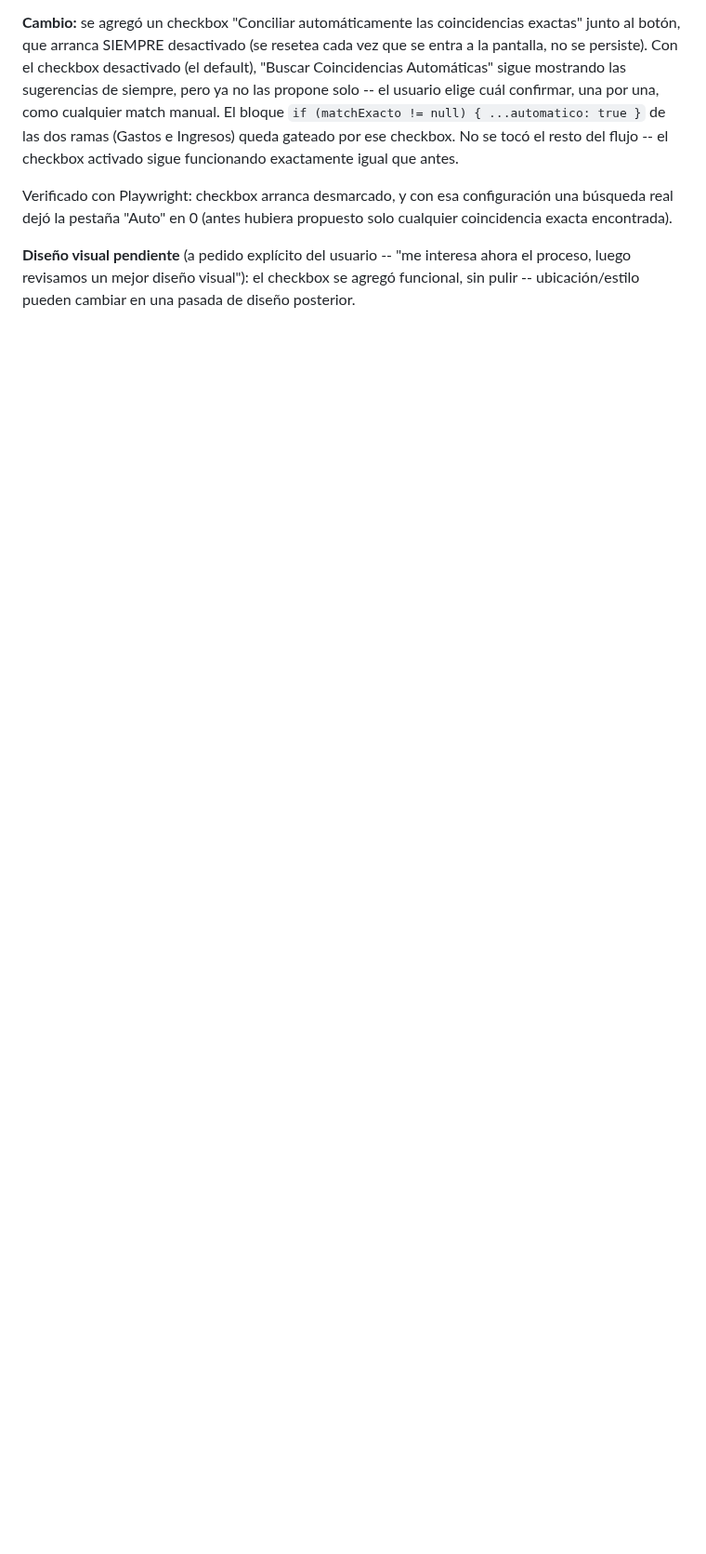
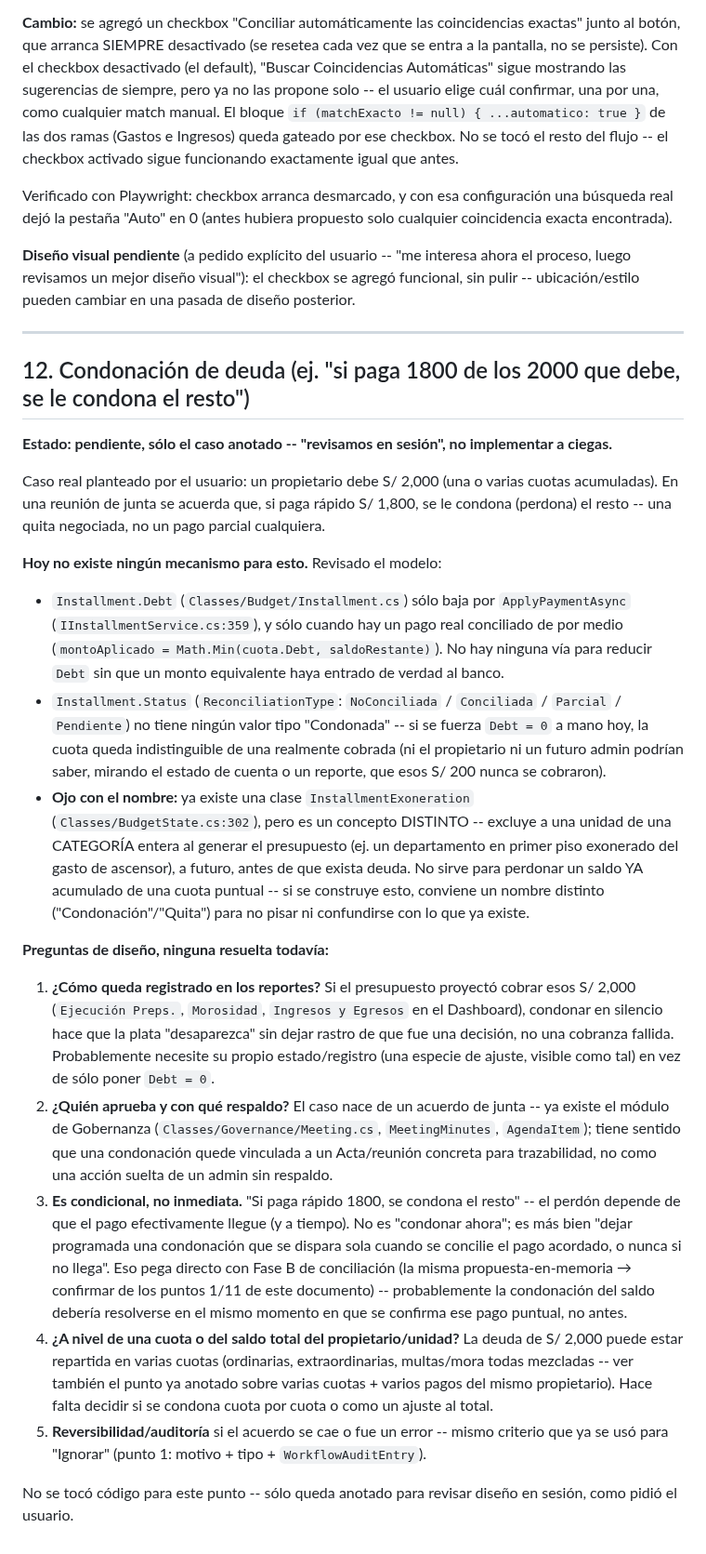
Before and after one commit to EnriqueKristian/SpiderHood, a Markdown page: Docs/Pendientes-Negocio-Conciliacion.md, the part around the change. Shown at 93% size. Rendered like a GitHub page; blank space fills up the shorter version.

Commit message:
Anotar caso de negocio: condonacion de deuda negociada
Sin implementar (a pedido del usuario, "revisamos en sesion"). Punto 12:
hoy no existe forma de reducir Installment.Debt sin un pago real
conciliado equivalente, ni un estado que distinga una cuota condonada de
una cobrada. Se deja anotado el hallazgo (incluyendo el riesgo de
confundirlo con InstallmentExoneration, que es un concepto distinto) y
5 preguntas de diseno sin resolver: impacto en reportes, aprobacion via
el modulo de Gobernanza, que es condicional al pago acordado, alcance
(cuota vs saldo total) y reversibilidad/auditoria.

Co-Authored-By: Claude Sonnet 5 <noreply@anthropic.com>
Claude-Session: https://claude.ai/code/session_01Hyb4sGbCYQqhvS8KCsiX3J

```diff
--- a/Docs/Pendientes-Negocio-Conciliacion.md
+++ b/Docs/Pendientes-Negocio-Conciliacion.md
@@ -550,3 +550,69 @@ hubiera propuesto solo cualquier coincidencia exacta encontrada).
 interesa ahora el proceso, luego revisamos un mejor diseño visual"): el
 checkbox se agregó funcional, sin pulir -- ubicación/estilo pueden
 cambiar en una pasada de diseño posterior.
+
+---
+
+## 12. Condonación de deuda (ej. "si paga 1800 de los 2000 que debe, se le condona el resto")
+
+**Estado: pendiente, sólo el caso anotado -- "revisamos en sesión", no
+implementar a ciegas.**
+
+Caso real planteado por el usuario: un propietario debe S/ 2,000 (una o
+varias cuotas acumuladas). En una reunión de junta se acuerda que, si paga
+rápido S/ 1,800, se le condona (perdona) el resto -- una quita negociada,
+no un pago parcial cualquiera.
+
+**Hoy no existe ningún mecanismo para esto.** Revisado el modelo:
+
+- `Installment.Debt` (`Classes/Budget/Installment.cs`) sólo baja por
+  `ApplyPaymentAsync` (`IInstallmentService.cs:359`), y sólo cuando hay un
+  pago real conciliado de por medio (`montoAplicado = Math.Min(cuota.Debt,
+  saldoRestante)`). No hay ninguna vía para reducir `Debt` sin que un monto
+  equivalente haya entrado de verdad al banco.
+- `Installment.Status` (`ReconciliationType`: `NoConciliada` / `Conciliada`
+  / `Parcial` / `Pendiente`) no tiene ningún valor tipo "Condonada" -- si se
+  fuerza `Debt = 0` a mano hoy, la cuota queda indistinguible de una
+  realmente cobrada (ni el propietario ni un futuro admin podrían saber,
+  mirando el estado de cuenta o un reporte, que esos S/ 200 nunca se
+  cobraron).
+- **Ojo con el nombre:** ya existe una clase `InstallmentExoneration`
+  (`Classes/BudgetState.cs:302`), pero es un concepto DISTINTO -- excluye a
+  una unidad de una CATEGORÍA entera al generar el presupuesto (ej. un
+  departamento en primer piso exonerado del gasto de ascensor), a futuro,
+  antes de que exista deuda. No sirve para perdonar un saldo YA acumulado
+  de una cuota puntual -- si se construye esto, conviene un nombre distinto
+  ("Condonación"/"Quita") para no pisar ni confundirse con lo que ya existe.
+
+**Preguntas de diseño, ninguna resuelta todavía:**
+
+1. **¿Cómo queda registrado en los reportes?** Si el presupuesto proyectó
+   cobrar esos S/ 2,000 (`Ejecución Preps.`, `Morosidad`, `Ingresos y
+   Egresos` en el Dashboard), condonar en silencio hace que la plata
+   "desaparezca" sin dejar rastro de que fue una decisión, no una cobranza
+   fallida. Probablemente necesite su propio estado/registro (una especie
+   de ajuste, visible como tal) en vez de sólo poner `Debt = 0`.
+2. **¿Quién aprueba y con qué respaldo?** El caso nace de un acuerdo de
+   junta -- ya existe el módulo de Gobernanza (`Classes/Governance/Meeting.cs`,
+   `MeetingMinutes`, `AgendaItem`); tiene sentido que una condonación quede
+   vinculada a un Acta/reunión concreta para trazabilidad, no como una
+   acción suelta de un admin sin respaldo.
+3. **Es condicional, no inmediata.** "Si paga rápido 1800, se condona el
+   resto" -- el perdón depende de que el pago efectivamente llegue (y a
+   tiempo). No es "condonar ahora"; es más bien "dejar programada una
+   condonación que se dispara sola cuando se concilie el pago acordado, o
+   nunca si no llega". Eso pega directo con Fase B de conciliación (la
+   misma propuesta-en-memoria → confirmar de los puntos 1/11 de este
+   documento) -- probablemente la condonación del saldo debería resolverse
+   en el mismo momento en que se confirma ese pago puntual, no antes.
+4. **¿A nivel de una cuota o del saldo total del propietario/unidad?** La
+   deuda de S/ 2,000 puede estar repartida en varias cuotas (ordinarias,
+   extraordinarias, multas/mora todas mezcladas -- ver también el punto ya
+   anotado sobre varias cuotas + varios pagos del mismo propietario). Hace
+   falta decidir si se condona cuota por cuota o como un ajuste al total.
+5. **Reversibilidad/auditoría** si el acuerdo se cae o fue un error --
+   mismo criterio que ya se usó para "Ignorar" (punto 1: motivo + tipo +
+   `WorkflowAuditEntry`).
+
+No se tocó código para este punto -- sólo queda anotado para revisar
+diseño en sesión, como pidió el usuario.
```
